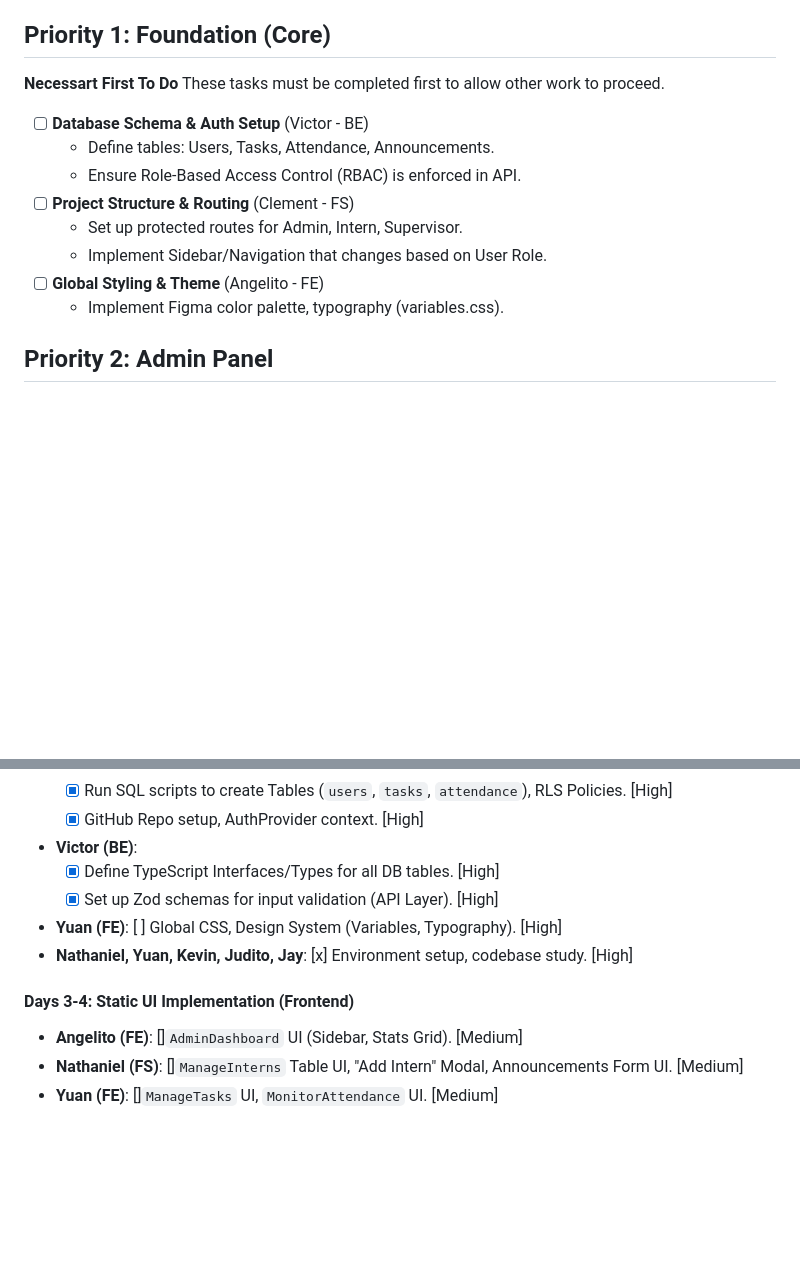
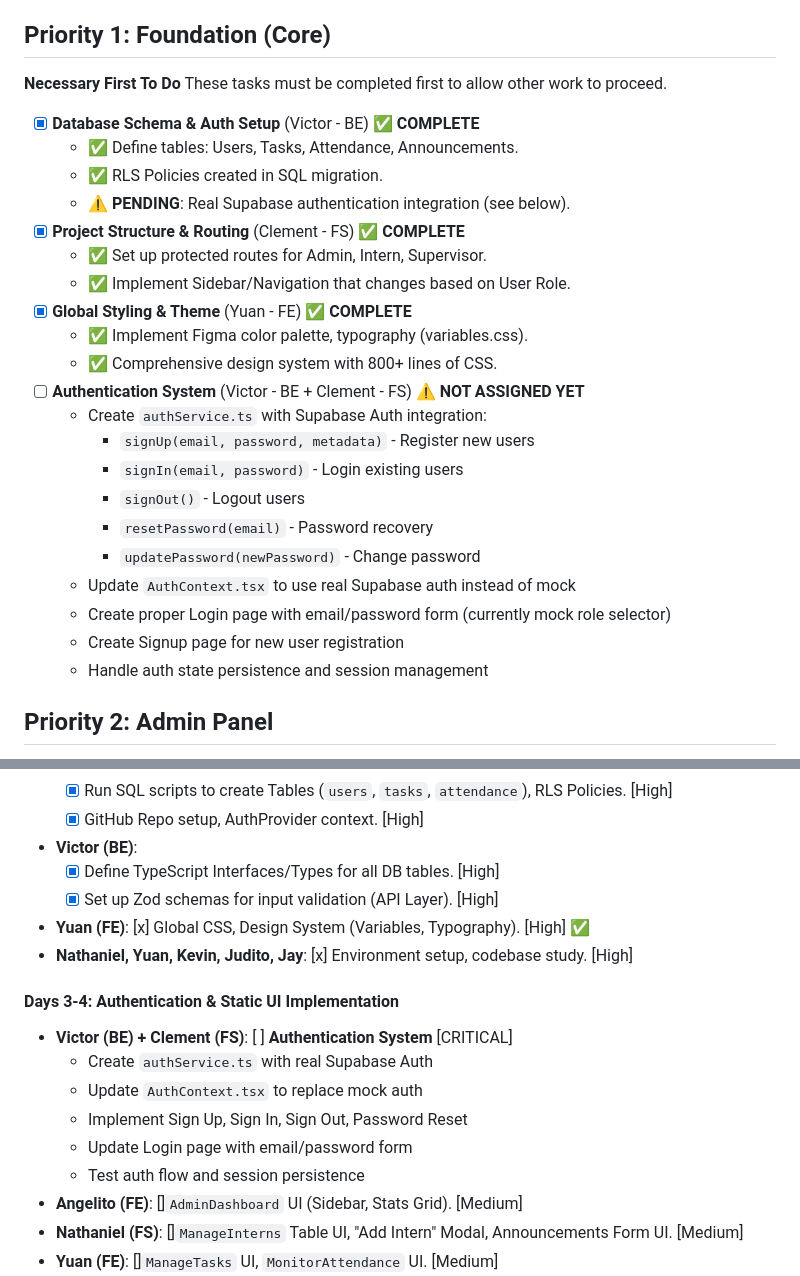
Before and after one commit to project-intern-track/InternTrack, a Markdown page: implementation_plan.md, 2 parts joined by grey strips. GitHub-like rendering; blank space fills up the shorter version.

Commit message:
updated plan 2.0

```diff
--- a/implementation_plan.md
+++ b/implementation_plan.md
@@ -99,17 +99,30 @@ To avoid merge conflicts, we will follow a strict **Feature Branch Workflow**.
 - **Small PRs**: Submit small, focused Pull Requests. Don't touch files outside your assigned module.
 
 ## Priority 1: Foundation (Core)
-**Necessart First To Do**
+**Necessary First To Do**
 These tasks must be completed first to allow other work to proceed.
 
-- [ ] **Database Schema & Auth Setup** (Victor - BE)
-    - Define tables: Users, Tasks, Attendance, Announcements.
-    - Ensure Role-Based Access Control (RBAC) is enforced in API.
-- [ ] **Project Structure & Routing** (Clement - FS)
-    - Set up protected routes for Admin, Intern, Supervisor.
-    - Implement Sidebar/Navigation that changes based on User Role.
-- [ ] **Global Styling & Theme** (Angelito - FE)
-    - Implement Figma color palette, typography (variables.css).
+- [x] **Database Schema & Auth Setup** (Victor - BE) ✅ **COMPLETE**
+    - ✅ Define tables: Users, Tasks, Attendance, Announcements.
+    - ✅ RLS Policies created in SQL migration.
+    - ⚠️ **PENDING**: Real Supabase authentication integration (see below).
+- [x] **Project Structure & Routing** (Clement - FS) ✅ **COMPLETE**
+    - ✅ Set up protected routes for Admin, Intern, Supervisor.
+    - ✅ Implement Sidebar/Navigation that changes based on User Role.
+- [x] **Global Styling & Theme** (Yuan - FE) ✅ **COMPLETE**
+    - ✅ Implement Figma color palette, typography (variables.css).
+    - ✅ Comprehensive design system with 800+ lines of CSS.
+- [ ] **Authentication System** (Victor - BE + Clement - FS) ⚠️ **NOT ASSIGNED YET**
+    - Create `authService.ts` with Supabase Auth integration:
+        - `signUp(email, password, metadata)` - Register new users
+        - `signIn(email, password)` - Login existing users
+        - `signOut()` - Logout users
+        - `resetPassword(email)` - Password recovery
+        - `updatePassword(newPassword)` - Change password
+    - Update `AuthContext.tsx` to use real Supabase auth instead of mock
+    - Create proper Login page with email/password form (currently mock role selector)
+    - Create Signup page for new user registration
+    - Handle auth state persistence and session management
 
 ## Priority 2: Admin Panel
 - [ ] **Admin Dashboard** (Angelito - FE)
@@ -191,10 +204,16 @@ This schedule distributes the work over 10 working days, allowing more time for
 *   **Victor (BE)**:
     *   [x] Define TypeScript Interfaces/Types for all DB tables. [High]
     *   [x] Set up Zod schemas for input validation (API Layer). [High]
-*   **Yuan (FE)**: [ ] Global CSS, Design System (Variables, Typography). [High]
+*   **Yuan (FE)**: [x] Global CSS, Design System (Variables, Typography). [High] ✅
 *   **Nathaniel, Yuan, Kevin, Judito, Jay**: [x] Environment setup, codebase study. [High]
 
-#### Days 3-4: Static UI Implementation (Frontend)
+#### Days 3-4: Authentication & Static UI Implementation
+*   **Victor (BE) + Clement (FS)**: [ ] **Authentication System** [CRITICAL]
+    *   Create `authService.ts` with real Supabase Auth
+    *   Update `AuthContext.tsx` to replace mock auth
+    *   Implement Sign Up, Sign In, Sign Out, Password Reset
+    *   Update Login page with email/password form
+    *   Test auth flow and session persistence
 *   **Angelito (FE)**: []`AdminDashboard` UI (Sidebar, Stats Grid). [Medium]
 *   **Nathaniel (FS)**: []`ManageInterns` Table UI, "Add Intern" Modal, Announcements Form UI. [Medium]
 *   **Yuan (FE)**: []`ManageTasks` UI, `MonitorAttendance` UI. [Medium]
```
